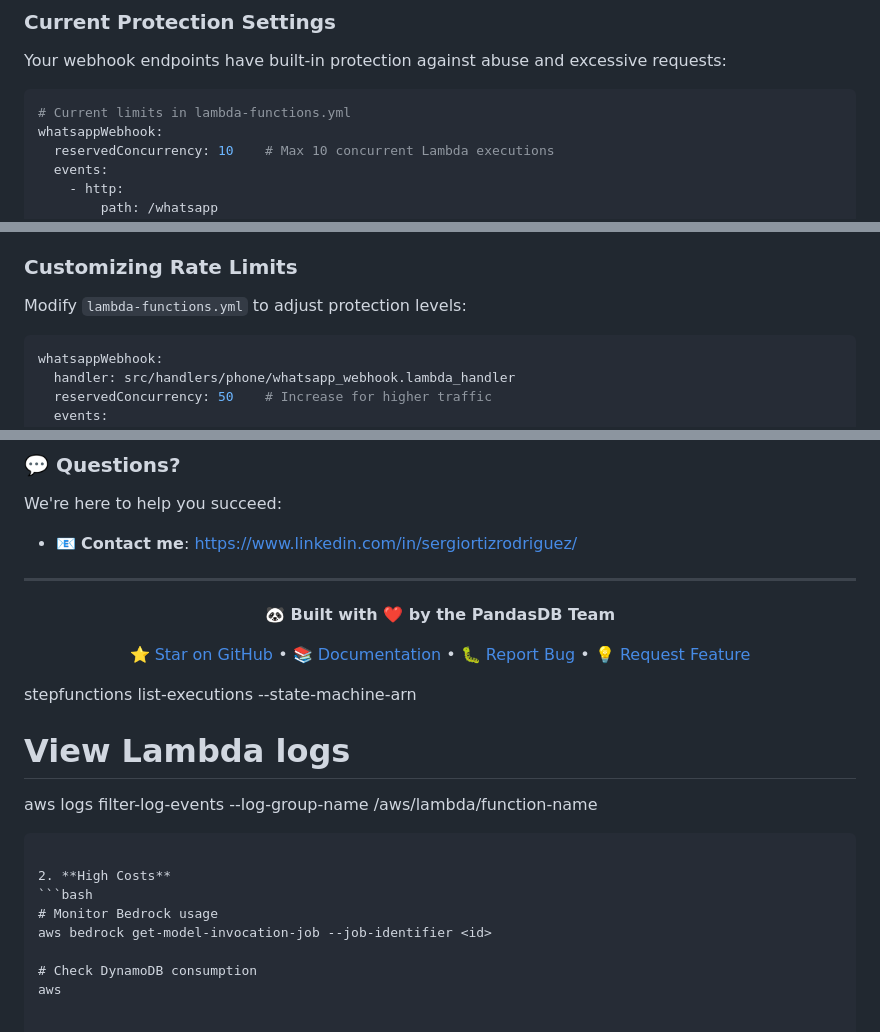
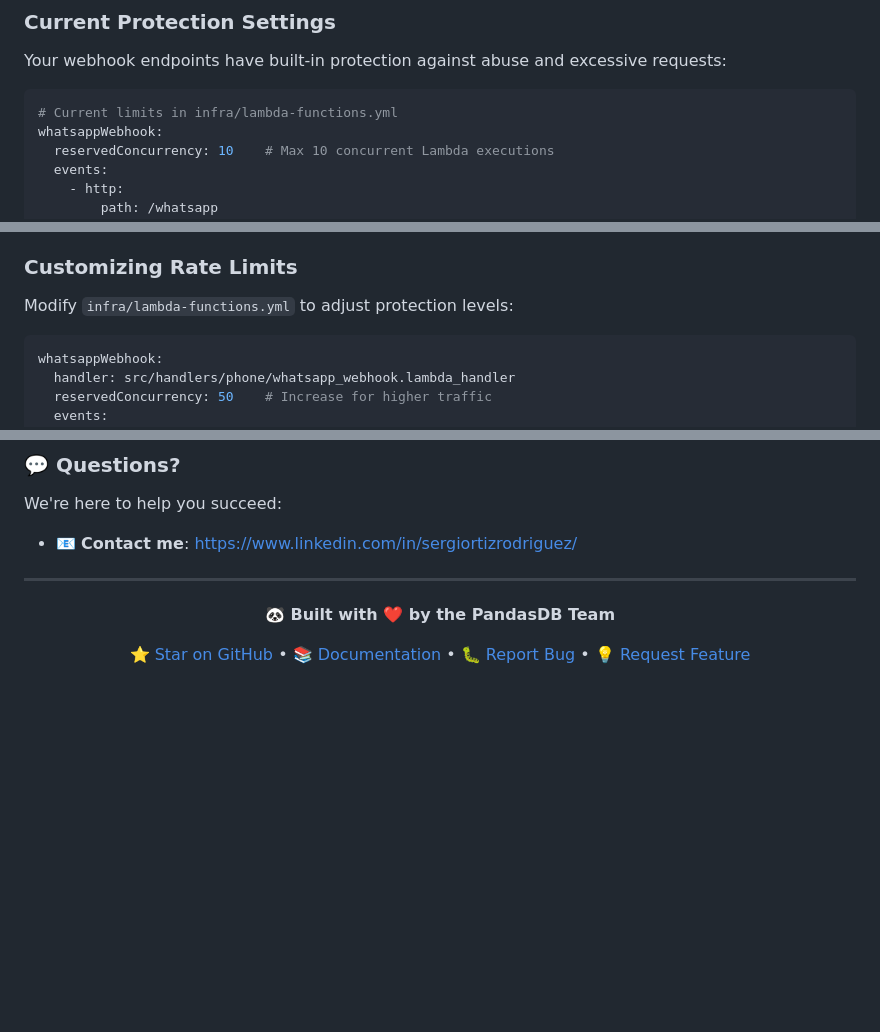
Before and after one commit to Pandas-DB/pandasdb-crm-comm, a Markdown page: README.md, 3 parts joined by grey strips. GitHub-like rendering; blank space fills up the shorter version.

````diff
--- a/README.md
+++ b/README.md
@@ -228,7 +228,7 @@ spam_detection:
 Your webhook endpoints have built-in protection against abuse and excessive requests:
 
 ```yaml
-# Current limits in lambda-functions.yml
+# Current limits in infra/lambda-functions.yml
 whatsappWebhook:
   reservedConcurrency: 10    # Max 10 concurrent Lambda executions
   events:
@@ -260,7 +260,7 @@ With these limits, the **maximum daily cost** from malicious attacks is capped a
 
 ### **Customizing Rate Limits**
 
-Modify `lambda-functions.yml` to adjust protection levels:
+Modify `infra/lambda-functions.yml` to adjust protection levels:
 
 ```yaml
 whatsappWebhook:
@@ -940,16 +953,4 @@ We're here to help you succeed:
 
 [⭐ Star on GitHub](https://github.com/your-repo) • [📚 Documentation](./docs/) • [🐛 Report Bug](https://github.com/your-repo/issues) • [💡 Request Feature](https://github.com/your-repo/issues/new?template=feature_request.md)
 
-</div> stepfunctions list-executions --state-machine-arn <arn>
-
-   # View Lambda logs
-   aws logs filter-log-events --log-group-name /aws/lambda/function-name
-   ```
-
-2. **High Costs**
-   ```bash
-   # Monitor Bedrock usage
-   aws bedrock get-model-invocation-job --job-identifier <id>
-
-   # Check DynamoDB consumption
-   aws
+</div>
````
Also changed, not shown: other parts of README.md (+22 -9 lines).
